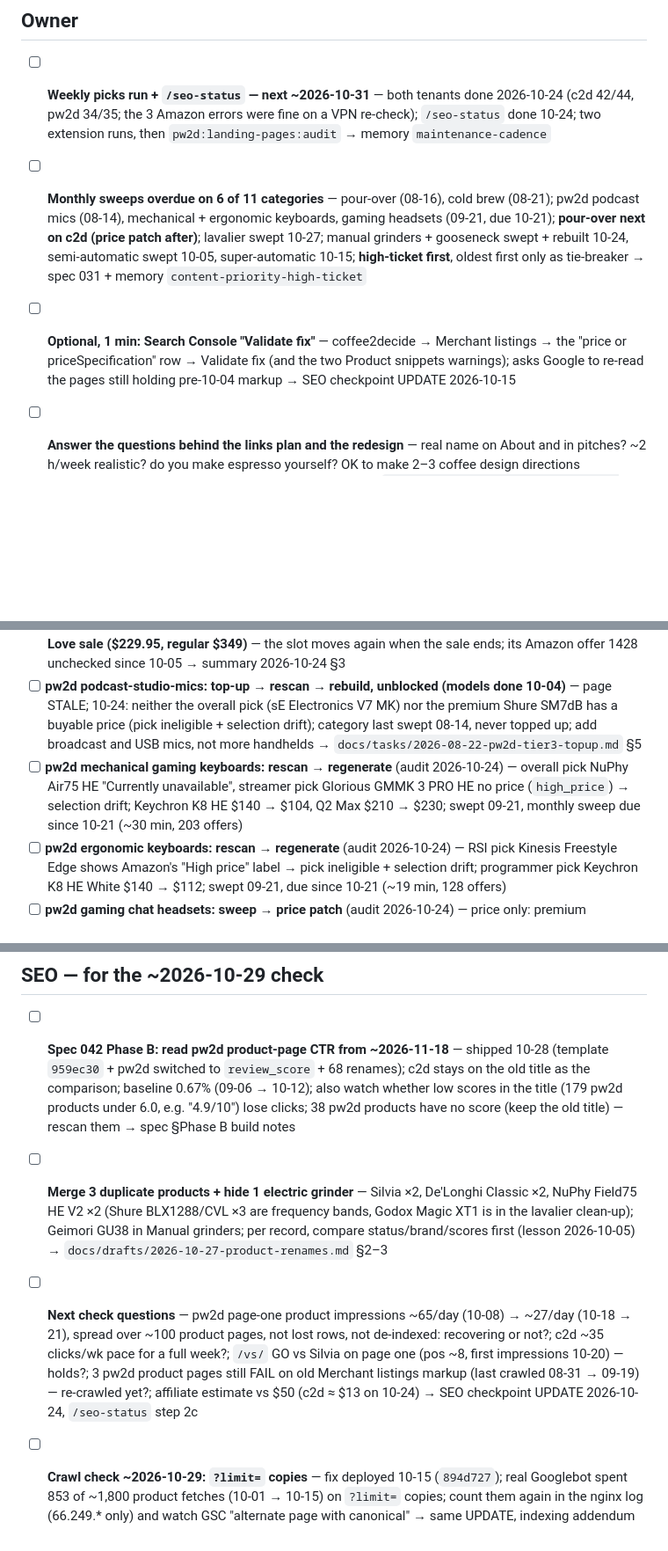
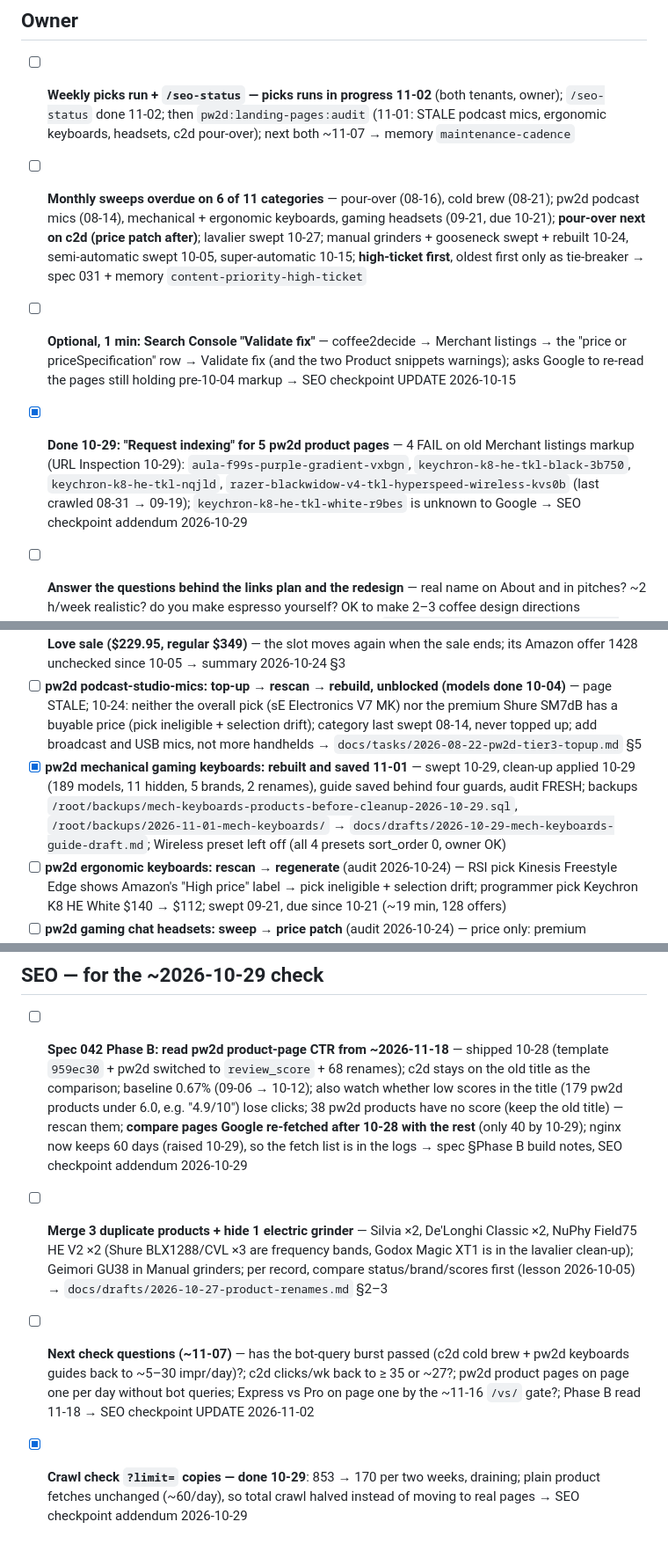
Before and after one commit to gurovm/pw2d, a Markdown page: docs/tasks/todo.md, 3 parts joined by grey strips. Shown at 88% size. Rendered like a GitHub page; blank space fills up the shorter version.

```diff
--- a/docs/tasks/todo.md
+++ b/docs/tasks/todo.md
@@ -6,9 +6,10 @@ work and session narratives go to `archive/` (moved by `/summary`). Full pre-202
 
 ## Owner
 
-- [ ] **Weekly picks run + `/seo-status` — next ~2026-10-31** — both tenants done 2026-10-24 (c2d 42/44, pw2d 34/35; the 3 Amazon errors were fine on a VPN re-check); `/seo-status` done 10-24; two extension runs, then `pw2d:landing-pages:audit` → memory `maintenance-cadence`
+- [ ] **Weekly picks run + `/seo-status` — picks runs in progress 11-02** (both tenants, owner); `/seo-status` done 11-02; then `pw2d:landing-pages:audit` (11-01: STALE podcast mics, ergonomic keyboards, headsets, c2d pour-over); next both ~11-07 → memory `maintenance-cadence`
 - [ ] **Monthly sweeps overdue on 6 of 11 categories** — pour-over (08-16), cold brew (08-21); pw2d podcast mics (08-14), mechanical + ergonomic keyboards, gaming headsets (09-21, due 10-21); **pour-over next on c2d (price patch after)**; lavalier swept 10-27; manual grinders + gooseneck swept + rebuilt 10-24, semi-automatic swept 10-05, super-automatic 10-15; **high-ticket first**, oldest first only as tie-breaker → spec 031 + memory `content-priority-high-ticket`
 - [ ] **Optional, 1 min: Search Console "Validate fix"** — coffee2decide → Merchant listings → the "price or priceSpecification" row → Validate fix (and the two Product snippets warnings); asks Google to re-read the pages still holding pre-10-04 markup → SEO checkpoint UPDATE 2026-10-15
+- [x] **Done 10-29: "Request indexing" for 5 pw2d product pages** — 4 FAIL on old Merchant listings markup (URL Inspection 10-29): `aula-f99s-purple-gradient-vxbgn`, `keychron-k8-he-tkl-black-3b750`, `keychron-k8-he-tkl-nqjld`, `razer-blackwidow-v4-tkl-hyperspeed-wireless-kvs0b` (last crawled 08-31 → 09-19); `keychron-k8-he-tkl-white-r9bes` is unknown to Google → SEO checkpoint addendum 2026-10-29
 
 - [ ] **Answer the questions behind the links plan and the redesign** — real name on About and in pitches? ~2 h/week realistic? do you make espresso yourself? OK to make 2–3 coffee design directions (recommended: yes, coffee only)? keep logo + brown? → `docs/summaries/2026-10-05-no-site-links-to-us-and-the-template-reads-generic.md` §3
 
@@ -16,7 +17,7 @@ work and session narratives go to `archive/` (moved by `/summary`). Full pre-202
 
 - [ ] **Semi-automatic: 5 listings still unchecked** — Ascaso Steel DUO 3627 + Philips Barista Brew 3467 (only offer each, page gone / no price), Clive offers 2172 (Mara X, page gone) and 2150 (Synchronika II FC, unexplained error), Eureka Costanza 3568 (out of stock); per-record decisions, they hold the category's sweep date at 08-20 → same summary §3. **Budget pick KitchenAid KES6503 sits on a Whole Latte Love sale ($229.95, regular $349)** — the slot moves again when the sale ends; its Amazon offer 1428 unchecked since 10-05 → summary 2026-10-24 §3
 - [ ] **pw2d podcast-studio-mics: top-up → rescan → rebuild, unblocked (models done 10-04)** — page STALE; 10-24: neither the overall pick (sE Electronics V7 MK) nor the premium Shure SM7dB has a buyable price (pick ineligible + selection drift); category last swept 08-14, never topped up; add broadcast and USB mics, not more handhelds → `docs/tasks/2026-08-22-pw2d-tier3-topup.md` §5
-- [ ] **pw2d mechanical gaming keyboards: rescan → regenerate** (audit 2026-10-24) — overall pick NuPhy Air75 HE "Currently unavailable", streamer pick Glorious GMMK 3 PRO HE no price (`high_price`) → selection drift; Keychron K8 HE $140 → $104, Q2 Max $210 → $230; swept 09-21, monthly sweep due since 10-21 (~30 min, 203 offers)
+- [x] **pw2d mechanical gaming keyboards: rebuilt and saved 11-01** — swept 10-29, clean-up applied 10-29 (189 models, 11 hidden, 5 brands, 2 renames), guide saved behind four guards, audit FRESH; backups `/root/backups/mech-keyboards-products-before-cleanup-2026-10-29.sql`, `/root/backups/2026-11-01-mech-keyboards/` → `docs/drafts/2026-10-29-mech-keyboards-guide-draft.md`; Wireless preset left off (all 4 presets sort_order 0, owner OK)
 - [ ] **pw2d ergonomic keyboards: rescan → regenerate** (audit 2026-10-24) — RSI pick Kinesis Freestyle Edge shows Amazon's "High price" label → pick ineligible + selection drift; programmer pick Keychron K8 HE White $140 → $112; swept 09-21, due since 10-21 (~19 min, 128 offers)
 - [ ] **pw2d gaming chat headsets: sweep → price patch** (audit 2026-10-24) — price only: premium Beyerdynamic MMX 300 PRO $380 → $229; swept 09-21, due since 10-21 (~24 min, 161 offers)
 - [ ] **c2d pour-over: sweep → price patch** (audit 2026-10-24) — Zero Japan Bee House back in stock ($34.99), so price drift only: Melitta cone $15 → $18.99, Melitta 42oz $35 → $49.97; last swept 08-16 → sweep first (~8 min, 51 offers), then patch if the selection still matches. **Cold brew FRESH (10-24)**: monthly sweep only (~6 min); top-up before its next rebuild
@@ -47,7 +49,7 @@ PostHog setup is already fixed (internal-user filter, dead clicks, Store click a
 
 ## SEO — for the ~2026-10-29 check
 
-- [ ] **Spec 042 Phase B: read pw2d product-page CTR from ~2026-11-18** — shipped 10-28 (template `959ec30` + pw2d switched to `review_score` + 68 renames); c2d stays on the old title as the comparison; baseline 0.67% (09-06 → 10-12); also watch whether low scores in the title (179 pw2d products under 6.0, e.g. "4.9/10") lose clicks; 38 pw2d products have no score (keep the old title) — rescan them → spec §Phase B build notes
+- [ ] **Spec 042 Phase B: read pw2d product-page CTR from ~2026-11-18** — shipped 10-28 (template `959ec30` + pw2d switched to `review_score` + 68 renames); c2d stays on the old title as the comparison; baseline 0.67% (09-06 → 10-12); also watch whether low scores in the title (179 pw2d products under 6.0, e.g. "4.9/10") lose clicks; 38 pw2d products have no score (keep the old title) — rescan them; **compare pages Google re-fetched after 10-28 with the rest** (only 40 by 10-29); nginx now keeps 60 days (raised 10-29), so the fetch list is in the logs → spec §Phase B build notes, SEO checkpoint addendum 2026-10-29
 - [ ] **Merge 3 duplicate products + hide 1 electric grinder** — Silvia ×2, De'Longhi Classic ×2, NuPhy Field75 HE V2 ×2 (Shure BLX1288/CVL ×3 are frequency bands, Godox Magic XT1 is in the lavalier clean-up); Geimori GU38 in Manual grinders; per record, compare status/brand/scores first (lesson 2026-10-05) → `docs/drafts/2026-10-27-product-renames.md` §2–3
-- [ ] **Next check questions** — pw2d page-one product impressions ~65/day (10-08) → ~27/day (10-18 → 21), spread over ~100 product pages, not lost rows, not de-indexed: recovering or not?; c2d ~35 clicks/wk pace for a full week?; `/vs/` GO vs Silvia on page one (pos ~8, first impressions 10-20) — holds?; 3 pw2d product pages still FAIL on old Merchant listings markup (last crawled 08-31 → 09-19) — re-crawled yet?; affiliate estimate vs $50 (c2d ≈ $13 on 10-24) → SEO checkpoint UPDATE 2026-10-24, `/seo-status` step 2c
-- [ ] **Crawl check ~2026-10-29: `?limit=` copies** — fix deployed 10-15 (`894d727`); real Googlebot spent 853 of ~1,800 product fetches (10-01 → 10-15) on `?limit=` copies; count them again in the nginx log (66.249.* only) and watch GSC "alternate page with canonical" → same UPDATE, indexing addendum
+- [ ] **Next check questions (~11-07)** — has the bot-query burst passed (c2d cold brew + pw2d keyboards guides back to ~5–30 impr/day)?; c2d clicks/wk back to ≥ 35 or ~27?; pw2d product pages on page one per day without bot queries; Express vs Pro on page one by the ~11-16 `/vs/` gate?; Phase B read 11-18 → SEO checkpoint UPDATE 2026-11-02
+- [x] **Crawl check `?limit=` copies — done 10-29**: 853 → 170 per two weeks, draining; plain product fetches unchanged (~60/day), so total crawl halved instead of moving to real pages → SEO checkpoint addendum 2026-10-29
```
Also changed, not shown: other parts of docs/tasks/todo.md (+1 -0 lines), docs/lessons.md (+13 -0 lines), docs/tasks/backlog.md (+1 -0 lines).
